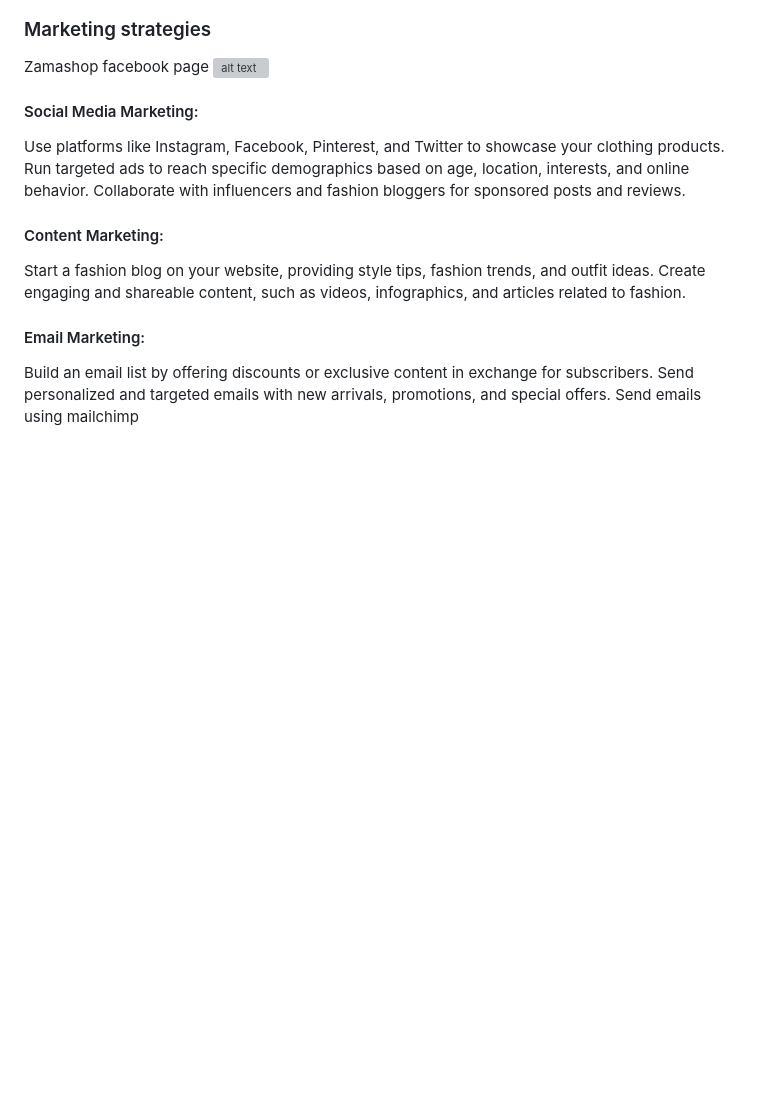
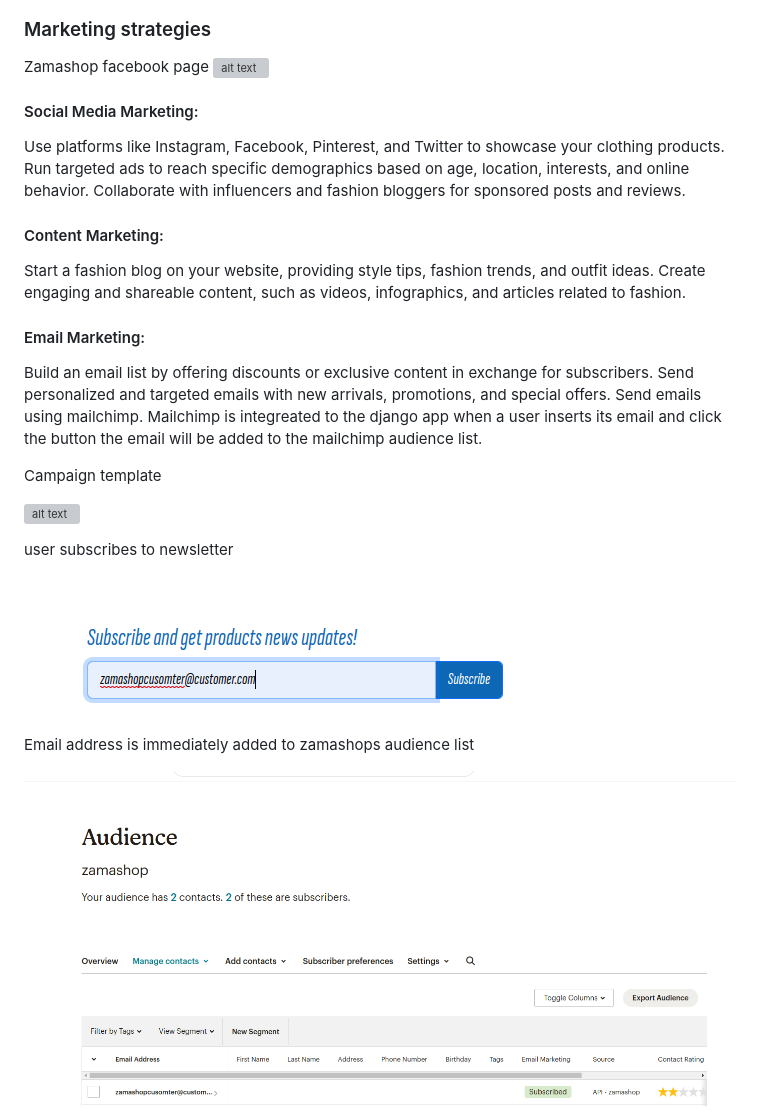
Before and after one commit to CamillaTH/portfolio-5, a Markdown page: README.md, the part around the change printed below. Rendered like a GitHub page; pictures changed too: static/images/readme/readme-audience-mailchimp.png (added), static/images/readme/readme-subscribe-to-newsletter.png (added); blank space fills up the shorter version; grey boxes are pictures that could not be loaded.

```diff
--- a/README.md
+++ b/README.md
@@ -172,4 +172,18 @@ Create engaging and shareable content, such as videos, infographics, and article
 
 #### Email Marketing:
 Build an email list by offering discounts or exclusive content in exchange for subscribers.
-Send personalized and targeted emails with new arrivals, promotions, and special offers. Send emails using mailchimp
+Send personalized and targeted emails with new arrivals, promotions, and special offers. Send emails using mailchimp. Mailchimp is integreated to the django app when a user inserts its email and click the button the email will be added to the mailchimp audience list.
+
+Campaign template
+
+ ![alt text](static/images/readme/mailchimpimage.png)
+
+user subscribes to newsletter
+
+ ![alt text](static/images/readme/readme-subscribe-to-newsletter.png)
+
+Email address is immediately added to zamashops audience list
+
+ ![alt text](static/images/readme/readme-audience-mailchimp.png)
+
+
```
Also changed, not shown: other parts of README.md (+12 -13 lines), static/images/readme/readme-mailchimp-campaign-sent-confirmation.png (added), static/images/readme/readme-mailchimp-campaigndashboard.png (added), static/images/readme/readme-mailchimp-campaignsend.png (added).
